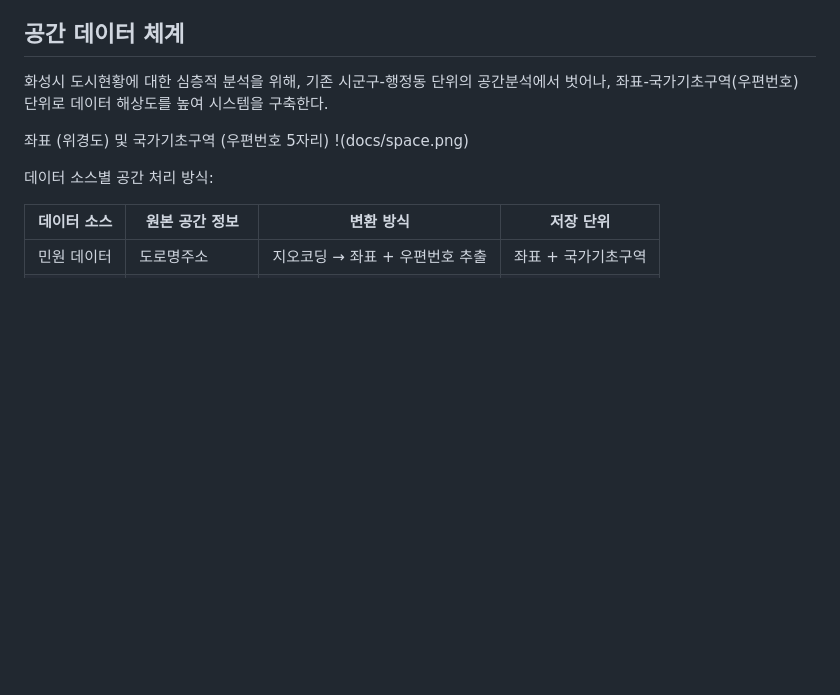
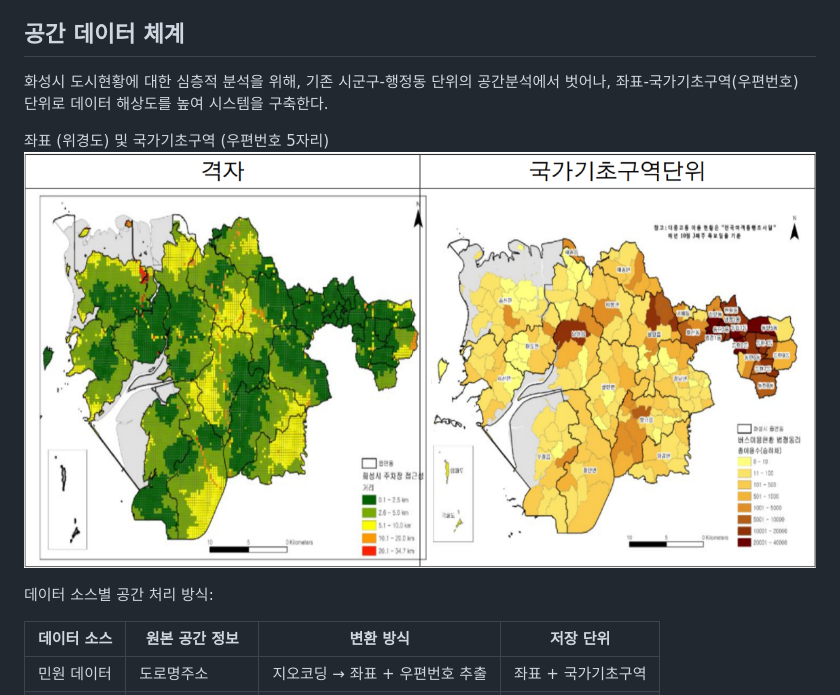
Before and after one commit to hscitycity/jeju_hspalantir, a Markdown page: README.md, the part around the change. Drawn GitHub-style; blank space fills up the shorter version.

```diff
--- a/README.md
+++ b/README.md
@@ -106,7 +106,7 @@
 
 
 좌표 (위경도)  및  국가기초구역 (우편번호 5자리)
-!(docs/space.png)
+![공간단위](docs/space.png)
 
 
 
```
